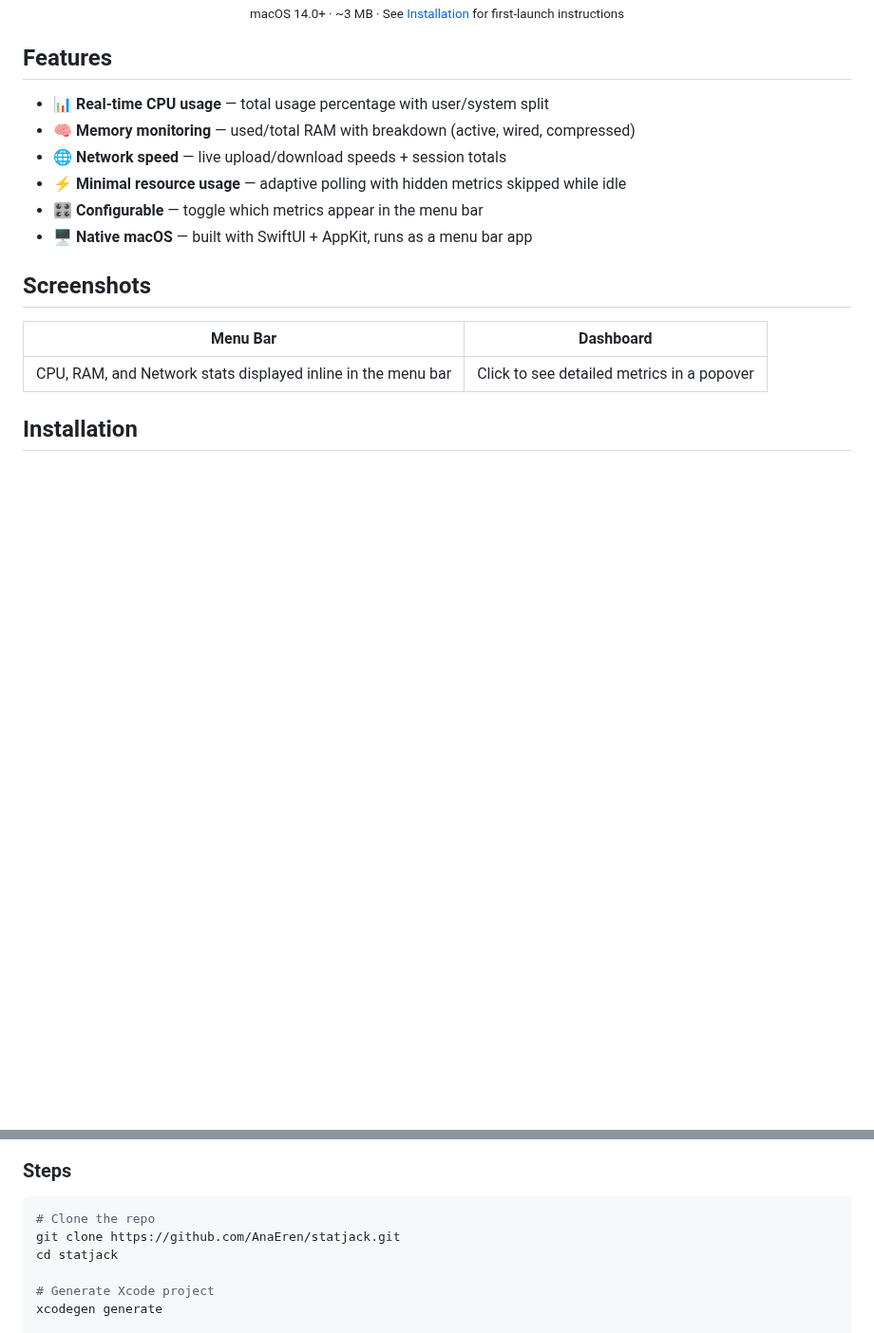
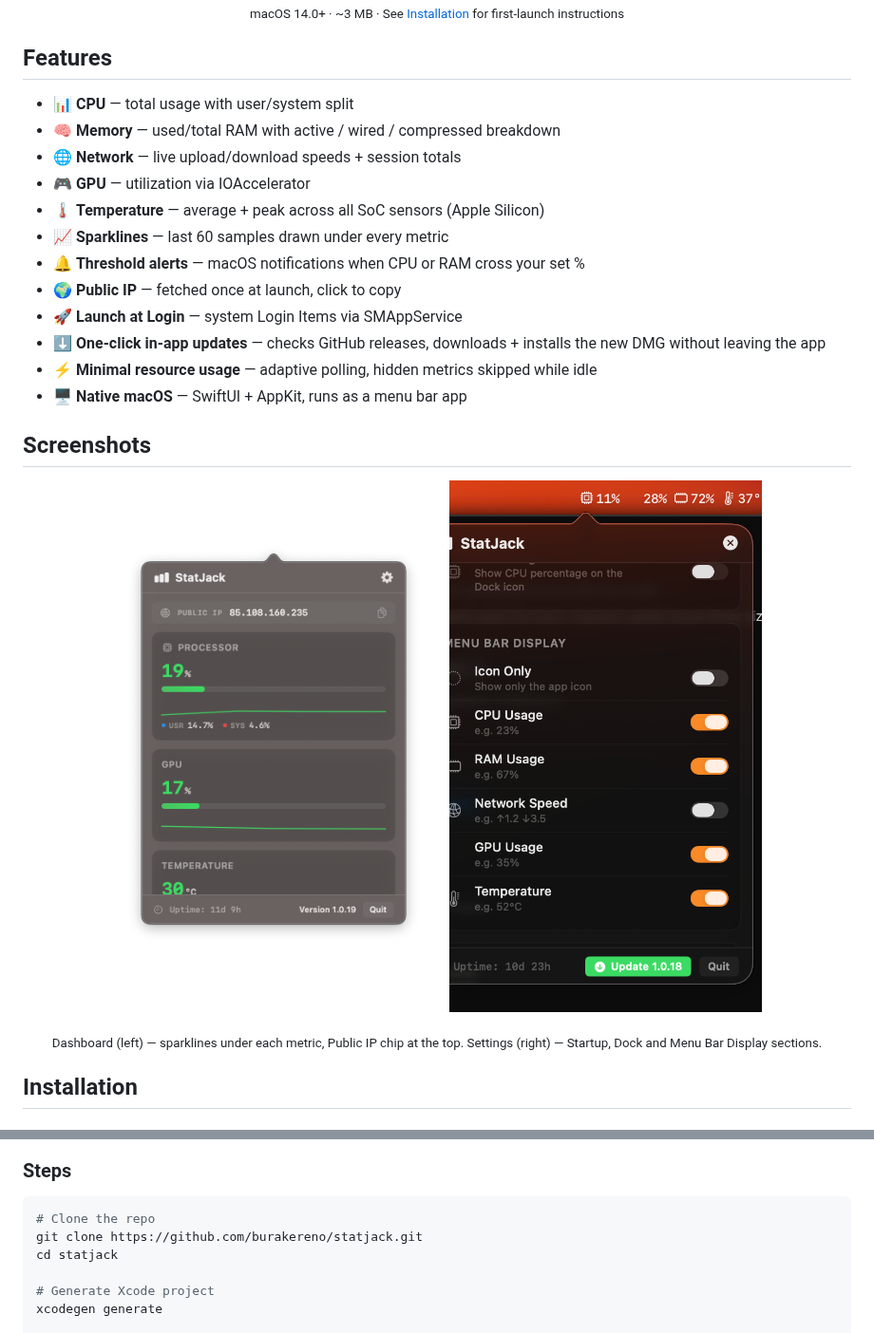
Before and after one commit to burakereno/statjack, a Markdown page: README.md, 2 parts joined by grey strips. Shown at 95% size. GitHub-like rendering; pictures changed too: docs/dashboard.png (added), docs/settings.png (added); blank space fills up the shorter version.

Commit message:
Refresh README screenshots + feature list
- Add docs/dashboard.png and docs/settings.png shot from 1.0.19
- Replace placeholder Screenshots table with the two side-by-side images
- Update Features to cover GPU, temperature, sparklines, threshold
  alerts, Public IP, Launch at Login and one-click in-app updates
- Fix the clone URL (AnaEren -> burakereno)

Co-Authored-By: Claude Opus 4.7 <noreply@anthropic.com>

````diff
--- a/README.md
+++ b/README.md
@@ -22,18 +22,30 @@
 
 ## Features
 
-- 📊 **Real-time CPU usage** — total usage percentage with user/system split
-- 🧠 **Memory monitoring** — used/total RAM with breakdown (active, wired, compressed)
-- 🌐 **Network speed** — live upload/download speeds + session totals
-- ⚡ **Minimal resource usage** — adaptive polling with hidden metrics skipped while idle
-- 🎛️ **Configurable** — toggle which metrics appear in the menu bar
-- 🖥️ **Native macOS** — built with SwiftUI + AppKit, runs as a menu bar app
+- 📊 **CPU** — total usage with user/system split
+- 🧠 **Memory** — used/total RAM with active / wired / compressed breakdown
+- 🌐 **Network** — live upload/download speeds + session totals
+- 🎮 **GPU** — utilization via IOAccelerator
+- 🌡️ **Temperature** — average + peak across all SoC sensors (Apple Silicon)
+- 📈 **Sparklines** — last 60 samples drawn under every metric
+- 🔔 **Threshold alerts** — macOS notifications when CPU or RAM cross your set %
+- 🌍 **Public IP** — fetched once at launch, click to copy
+- 🚀 **Launch at Login** — system Login Items via SMAppService
+- ⬇️ **One-click in-app updates** — checks GitHub releases, downloads + installs the new DMG without leaving the app
+- ⚡ **Minimal resource usage** — adaptive polling, hidden metrics skipped while idle
+- 🖥️ **Native macOS** — SwiftUI + AppKit, runs as a menu bar app
 
 ## Screenshots
 
-| Menu Bar | Dashboard |
-|----------|-----------|
-| CPU, RAM, and Network stats displayed inline in the menu bar | Click to see detailed metrics in a popover |
+<p align="center">
+  <img src="docs/dashboard.png" alt="Dashboard with CPU, GPU, Temperature, Memory, Network and the Public IP chip" width="340">
+  &nbsp;&nbsp;
+  <img src="docs/settings.png" alt="Settings with Startup, Dock and Menu Bar Display sections" width="340">
+</p>
+
+<p align="center">
+  <sub>Dashboard (left) — sparklines under each metric, Public IP chip at the top. Settings (right) — Startup, Dock and Menu Bar Display sections.</sub>
+</p>
 
 ## Installation
 
@@ -67,7 +79,7 @@ Then double-click StatJack to launch it. The app will appear in your menu bar (n
 
 ```bash
 # Clone the repo
-git clone https://github.com/AnaEren/statjack.git
+git clone https://github.com/burakereno/statjack.git
 cd statjack
 
 # Generate Xcode project
````
